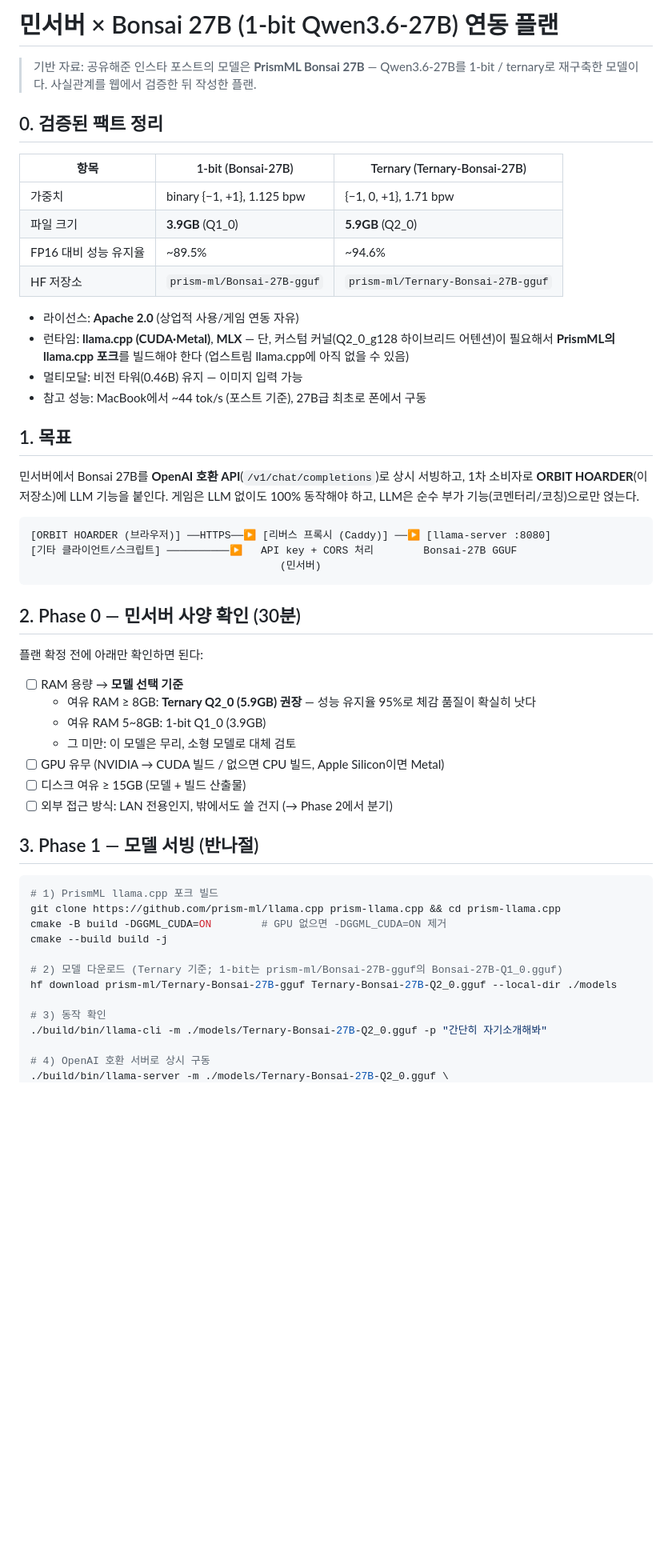
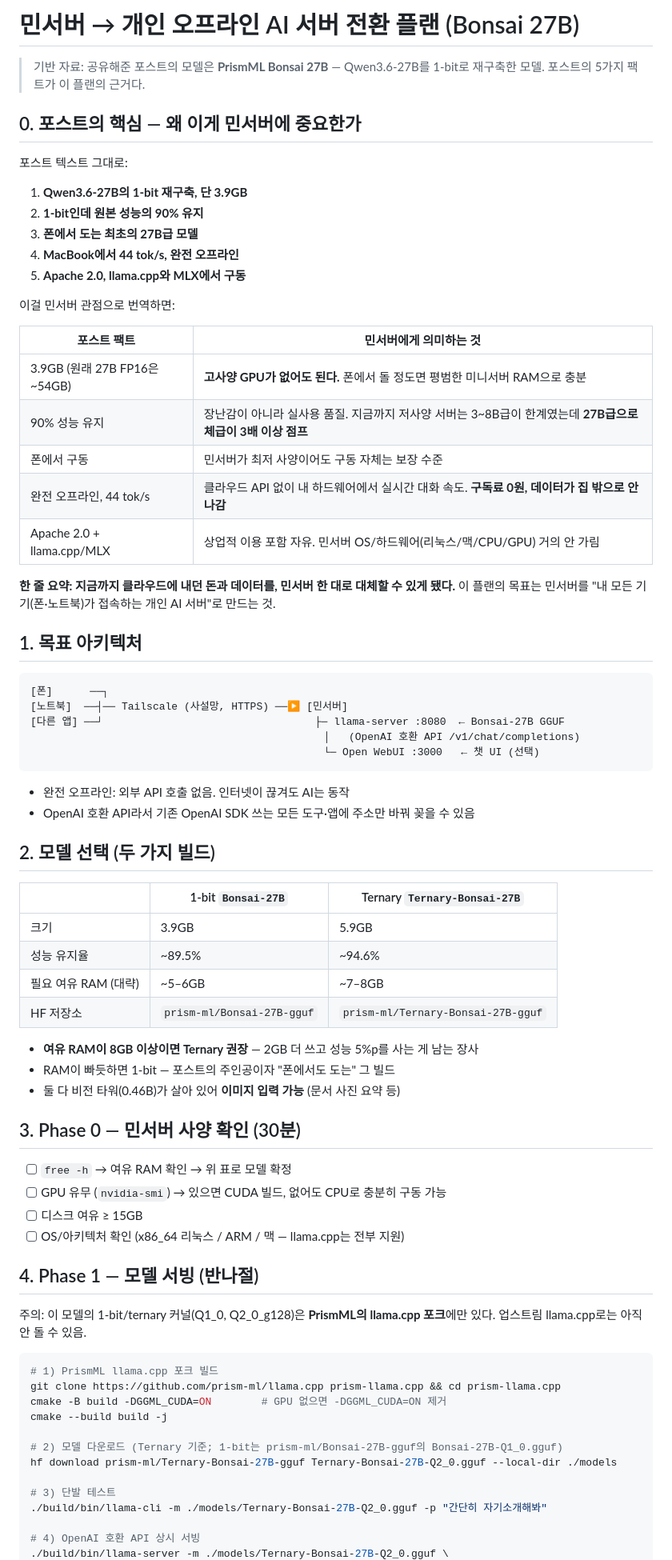
Before and after one commit to alsmndhus/games-orbit-hoarder, a Markdown page: docs/MINSERVER_INTEGRATION_PLAN.md, the part around one of its changes. Shown at 80% size. Drawn GitHub-style; blank space fills up the shorter version.

````diff
--- a/docs/MINSERVER_INTEGRATION_PLAN.md
+++ b/docs/MINSERVER_INTEGRATION_PLAN.md
@@ -1,48 +1,68 @@
-# 민서버 × Bonsai 27B (1-bit Qwen3.6-27B) 연동 플랜
+# 민서버 → 개인 오프라인 AI 서버 전환 플랜 (Bonsai 27B)
 
-> 기반 자료: 공유해준 인스타 포스트의 모델은 **PrismML Bonsai 27B** — Qwen3.6-27B를
-> 1-bit / ternary로 재구축한 모델이다. 사실관계를 웹에서 검증한 뒤 작성한 플랜.
+> 기반 자료: 공유해준 포스트의 모델은 **PrismML Bonsai 27B** — Qwen3.6-27B를 1-bit로
+> 재구축한 모델. 포스트의 5가지 팩트가 이 플랜의 근거다.
 
-## 0. 검증된 팩트 정리
+## 0. 포스트의 핵심 — 왜 이게 민서버에 중요한가
 
-| 항목 | 1-bit (Bonsai-27B) | Ternary (Ternary-Bonsai-27B) |
+포스트 텍스트 그대로:
+
+1. **Qwen3.6-27B의 1-bit 재구축, 단 3.9GB**
+2. **1-bit인데 원본 성능의 90% 유지**
+3. **폰에서 도는 최초의 27B급 모델**
+4. **MacBook에서 44 tok/s, 완전 오프라인**
+5. **Apache 2.0, llama.cpp와 MLX에서 구동**
+
+이걸 민서버 관점으로 번역하면:
+
+| 포스트 팩트 | 민서버에게 의미하는 것 |
+|---|---|
+| 3.9GB (원래 27B FP16은 ~54GB) | **고사양 GPU가 없어도 된다.** 폰에서 돌 정도면 평범한 미니서버 RAM으로 충분 |
+| 90% 성능 유지 | 장난감이 아니라 실사용 품질. 지금까지 저사양 서버는 3~8B급이 한계였는데 **27B급으로 체급이 3배 이상 점프** |
+| 폰에서 구동 | 민서버가 최저 사양이어도 구동 자체는 보장 수준 |
+| 완전 오프라인, 44 tok/s | 클라우드 API 없이 내 하드웨어에서 실시간 대화 속도. **구독료 0원, 데이터가 집 밖으로 안 나감** |
+| Apache 2.0 + llama.cpp/MLX | 상업적 이용 포함 자유. 민서버 OS/하드웨어(리눅스/맥/CPU/GPU) 거의 안 가림 |
+
+**한 줄 요약: 지금까지 클라우드에 내던 돈과 데이터를, 민서버 한 대로 대체할 수 있게 됐다.**
+이 플랜의 목표는 민서버를 "내 모든 기기(폰·노트북)가 접속하는 개인 AI 서버"로 만드는 것.
+
+## 1. 목표 아키텍처
+
+```
+[폰]      ──┐
+[노트북]  ──┤── Tailscale (사설망, HTTPS) ──▶ [민서버]
+[다른 앱] ──┘                                  ├─ llama-server :8080  ← Bonsai-27B GGUF
+                                               │   (OpenAI 호환 API /v1/chat/completions)
+                                               └─ Open WebUI :3000   ← 챗 UI (선택)
+```
+
+- 완전 오프라인: 외부 API 호출 없음. 인터넷이 끊겨도 AI는 동작
+- OpenAI 호환 API라서 기존 OpenAI SDK 쓰는 모든 도구·앱에 주소만 바꿔 꽂을 수 있음
+
+## 2. 모델 선택 (두 가지 빌드)
+
+| | 1-bit `Bonsai-27B` | Ternary `Ternary-Bonsai-27B` |
 |---|---|---|
-| 가중치 | binary {−1, +1}, 1.125 bpw | {−1, 0, +1}, 1.71 bpw |
-| 파일 크기 | **3.9GB** (Q1_0) | **5.9GB** (Q2_0) |
-| FP16 대비 성능 유지율 | ~89.5% | ~94.6% |
+| 크기 | 3.9GB | 5.9GB |
+| 성능 유지율 | ~89.5% | ~94.6% |
+| 필요 여유 RAM (대략) | ~5–6GB | ~7–8GB |
 | HF 저장소 | `prism-ml/Bonsai-27B-gguf` | `prism-ml/Ternary-Bonsai-27B-gguf` |
 
-- 라이선스: **Apache 2.0** (상업적 사용/게임 연동 자유)
-- 런타임: **llama.cpp (CUDA·Metal)**, **MLX** — 단, 커스텀 커널(Q2_0_g128 하이브리드 어텐션)이
-  필요해서 **PrismML의 llama.cpp 포크**를 빌드해야 한다 (업스트림 llama.cpp에 아직 없을 수 있음)
-- 멀티모달: 비전 타워(0.46B) 유지 — 이미지 입력 가능
-- 참고 성능: MacBook에서 ~44 tok/s (포스트 기준), 27B급 최초로 폰에서 구동
+- **여유 RAM이 8GB 이상이면 Ternary 권장** — 2GB 더 쓰고 성능 5%p를 사는 게 남는 장사
+- RAM이 빠듯하면 1-bit — 포스트의 주인공이자 "폰에서도 도는" 그 빌드
+- 둘 다 비전 타워(0.46B)가 살아 있어 **이미지 입력 가능** (문서 사진 요약 등)
 
-## 1. 목표
+## 3. Phase 0 — 민서버 사양 확인 (30분)
 
-민서버에서 Bonsai 27B를 **OpenAI 호환 API**(`/v1/chat/completions`)로 상시 서빙하고,
-1차 소비자로 **ORBIT HOARDER**(이 저장소)에 LLM 기능을 붙인다.
-게임은 LLM 없이도 100% 동작해야 하고, LLM은 순수 부가 기능(코멘터리/코칭)으로만 얹는다.
+- [ ] `free -h` → 여유 RAM 확인 → 위 표로 모델 확정
+- [ ] GPU 유무 (`nvidia-smi`) → 있으면 CUDA 빌드, 없어도 CPU로 충분히 구동 가능
+- [ ] 디스크 여유 ≥ 15GB
+- [ ] OS/아키텍처 확인 (x86_64 리눅스 / ARM / 맥 — llama.cpp는 전부 지원)
 
-```
-[ORBIT HOARDER (브라우저)] ──HTTPS──▶ [리버스 프록시 (Caddy)] ──▶ [llama-server :8080]
-[기타 클라이언트/스크립트] ──────────▶   API key + CORS 처리        Bonsai-27B GGUF
-                                        (민서버)
-```
+## 4. Phase 1 — 모델 서빙 (반나절)
 
-## 2. Phase 0 — 민서버 사양 확인 (30분)
-
-플랜 확정 전에 아래만 확인하면 된다:
-
-- [ ] RAM 용량 → **모델 선택 기준**
-  - 여유 RAM ≥ 8GB: **Ternary Q2_0 (5.9GB) 권장** — 성능 유지율 95%로 체감 품질이 확실히 낫다
-  - 여유 RAM 5~8GB: 1-bit Q1_0 (3.9GB)
-  - 그 미만: 이 모델은 무리, 소형 모델로 대체 검토
-- [ ] GPU 유무 (NVIDIA → CUDA 빌드 / 없으면 CPU 빌드, Apple Silicon이면 Metal)
-- [ ] 디스크 여유 ≥ 15GB (모델 + 빌드 산출물)
-- [ ] 외부 접근 방식: LAN 전용인지, 밖에서도 쓸 건지 (→ Phase 2에서 분기)
-
-## 3. Phase 1 — 모델 서빙 (반나절)
+주의: 이 모델의 1-bit/ternary 커널(Q1_0, Q2_0_g128)은 **PrismML의 llama.cpp 포크**에만
+있다. 업스트림 llama.cpp로는 아직 안 돌 수 있음.
 
 ```bash
 # 1) PrismML llama.cpp 포크 빌드
@@ -53,8 +73,8 @@ cmake --build build -j
 # 2) 모델 다운로드 (Ternary 기준; 1-bit는 prism-ml/Bonsai-27B-gguf의 Bonsai-27B-Q1_0.gguf)
 hf download prism-ml/Ternary-Bonsai-27B-gguf Ternary-Bonsai-27B-Q2_0.gguf --local-dir ./models
 
-# 3) 동작 확인
+# 3) 단발 테스트
 ./build/bin/llama-cli -m ./models/Ternary-Bonsai-27B-Q2_0.gguf -p "간단히 자기소개해봐"
 
-# 4) OpenAI 호환 서버로 상시 구동
+# 4) OpenAI 호환 API 상시 서빙
 ./build/bin/llama-server -m ./models/Ternary-Bonsai-27B-Q2_0.gguf \
````
Also changed, not shown: other parts of docs/MINSERVER_INTEGRATION_PLAN.md (+35 -69 lines).
